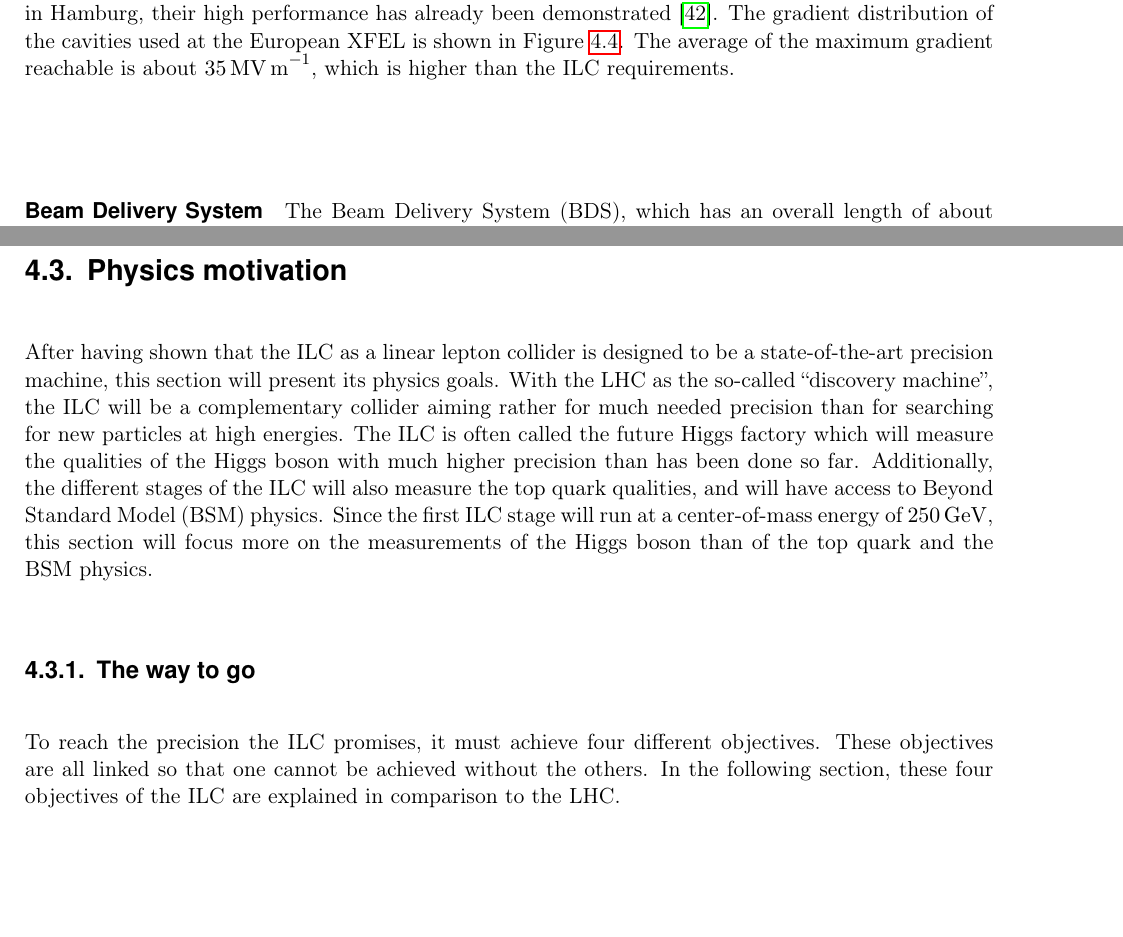
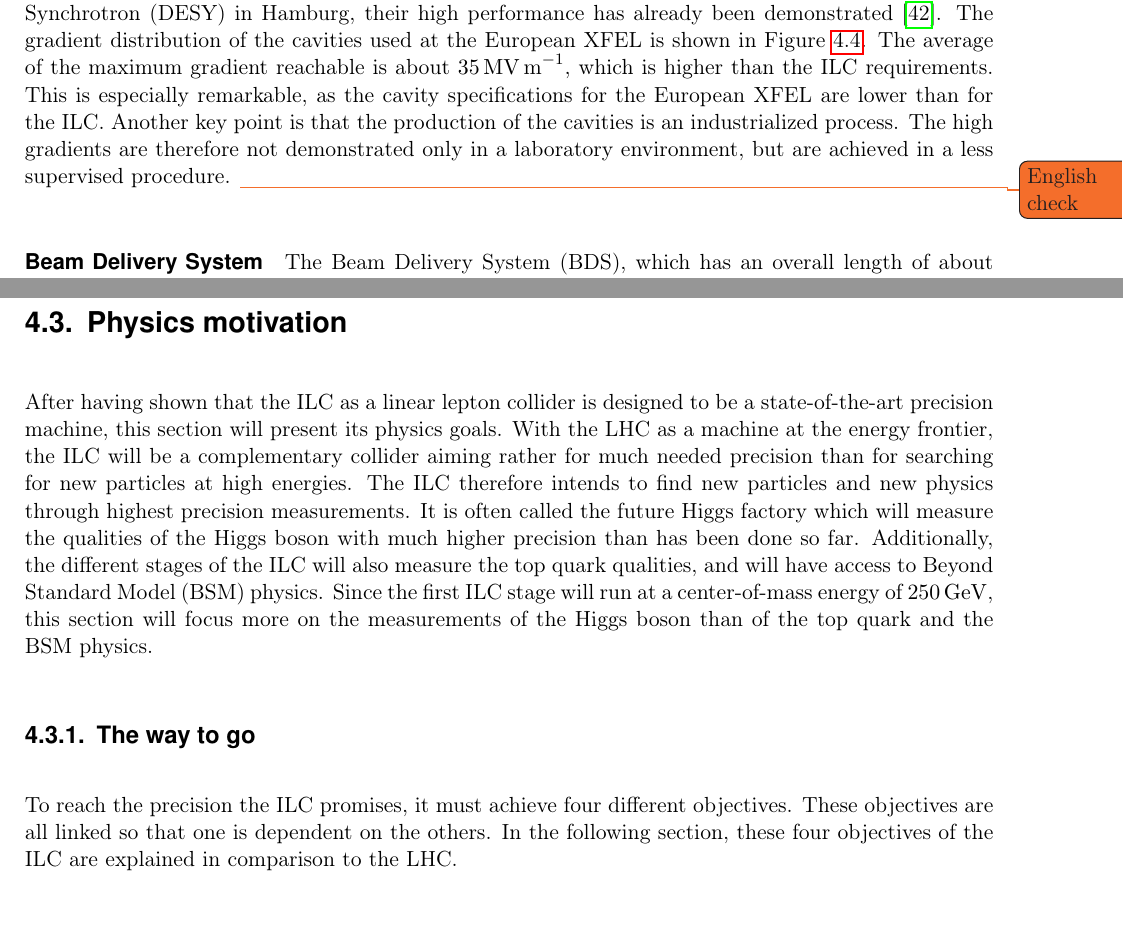
Before and after one commit to Schuea/PhD, a LaTeX thesis (thesis/main.tex, which reads thesis/Chapters/ILC.tex): two parts of pages 41 and 47 of 118, joined at a grey line, cut so that both start at the same text, the shorter picture padded with empty space. Compiled offline with pdfLaTeX; an older LaTeX class or package is replaced by its successor.

Commit message:
First of Jan's comments

```diff
--- a/thesis/Chapters/ILC.tex
+++ b/thesis/Chapters/ILC.tex
@@ -111,6 +111,9 @@ A picture of one of these cavities is shown in Figure~\ref{fig:Tesla_Cavity}.
 Since cavities of the same design are already in use for the European XFEL (X-Ray Free-Electron Laser) at Deutsches Elektronen-Synchrotron (DESY) in Hamburg, their high performance has already been demonstrated~\cite{XFEL}.
 The gradient distribution of the cavities used at the European XFEL is shown in Figure~\ref{fig:XFEL_cav}.
 The average of the maximum gradient reachable is about \SI{35}{\mega\volt\per\meter}, which is higher than the ILC requirements.
+This is especially remarkable, as the cavity specifications for the European XFEL are lower than for the ILC.
+Another key point is that the production of the cavities is an industrialized process.
+The high gradients are therefore not demonstrated only in a laboratory environment, but are achieved in a less supervised procedure. \todo{English check}
 
 \begin{figure}[h!]
 \centering
@@ -258,14 +261,15 @@ Additionally, there are local airports in both, Morioka and Sendai, presenting f
 \section{Physics motivation}
 \label{ILC:physicsmotivation}
 After having shown that the ILC as a linear lepton collider is designed to be a state-of-the-art precision machine, this section will present its physics goals.
-With the LHC as the so-called ``discovery machine'', the ILC will be a complementary collider aiming rather for much needed precision than for searching for new particles at high energies.
-The ILC is often called the future Higgs factory which will measure the qualities of the Higgs boson with much higher precision than has been done so far.
+With the LHC as a machine at the energy frontier, the ILC will be a complementary collider aiming rather for much needed precision than for searching for new particles at high energies.
+The ILC therefore intends to find new particles and new physics through highest precision measurements.
+It is often called the future Higgs factory which will measure the qualities of the Higgs boson with much higher precision than has been done so far.
 Additionally, the different stages of the ILC will also measure the top quark qualities, and will have access to Beyond Standard Model (BSM) physics.
 Since the first ILC stage will run at a center-of-mass energy of \SI{250}{\GeV}, this section will focus more on the measurements of the Higgs boson than of the top quark and the BSM physics.
 
 \subsection{The way to go}
 To reach the precision the ILC promises, it must achieve four different objectives.
-These objectives are all linked so that one cannot be achieved without the others.
+These objectives are all linked so that one is dependent on the others.
 In the following section, these four objectives of the ILC are explained in comparison to the LHC.
 
 \paragraph{Minimal background}
```
Also changed, not shown: thesis/Chapters/ILC.tex (16 more changed lines).
